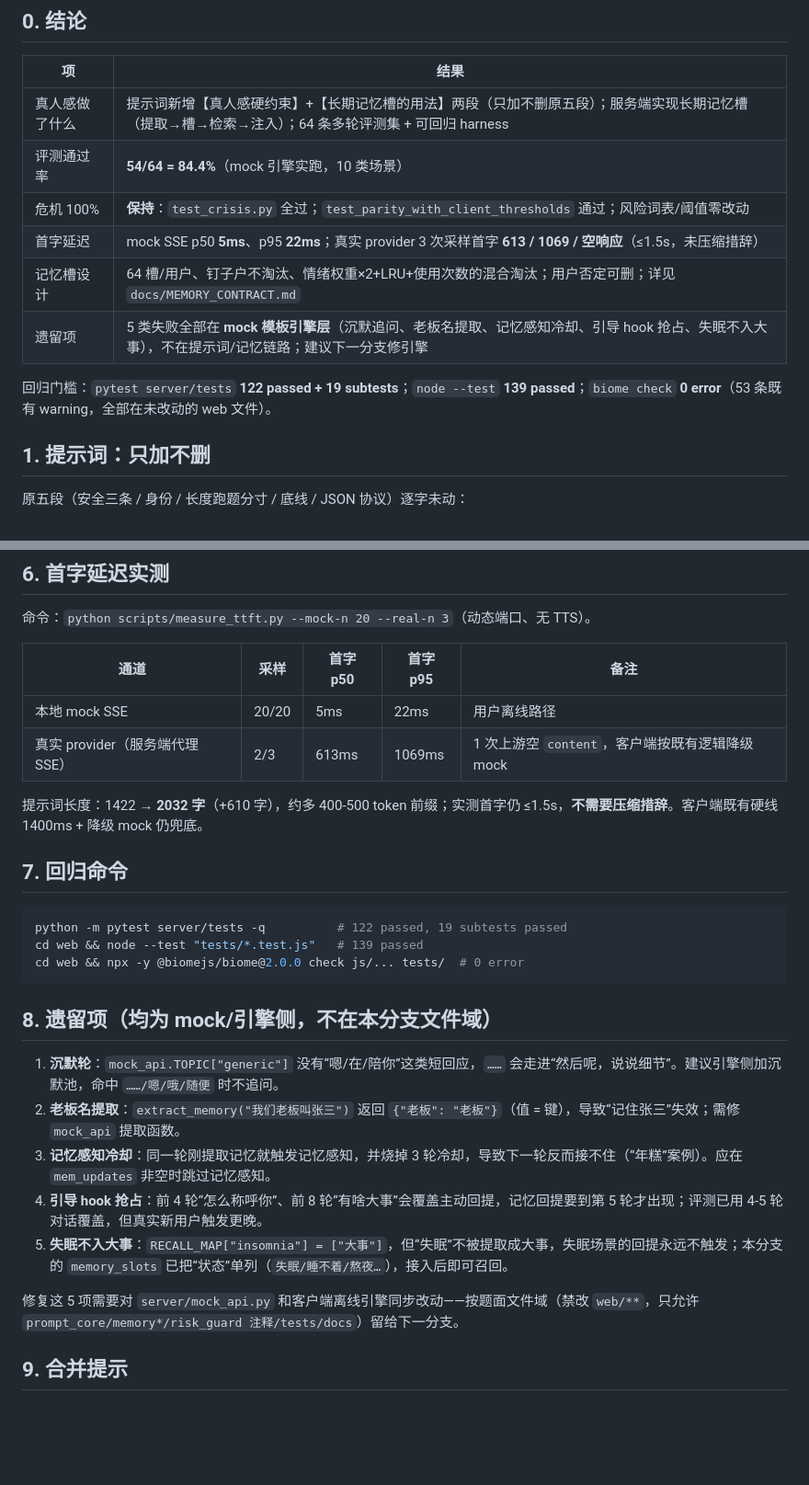
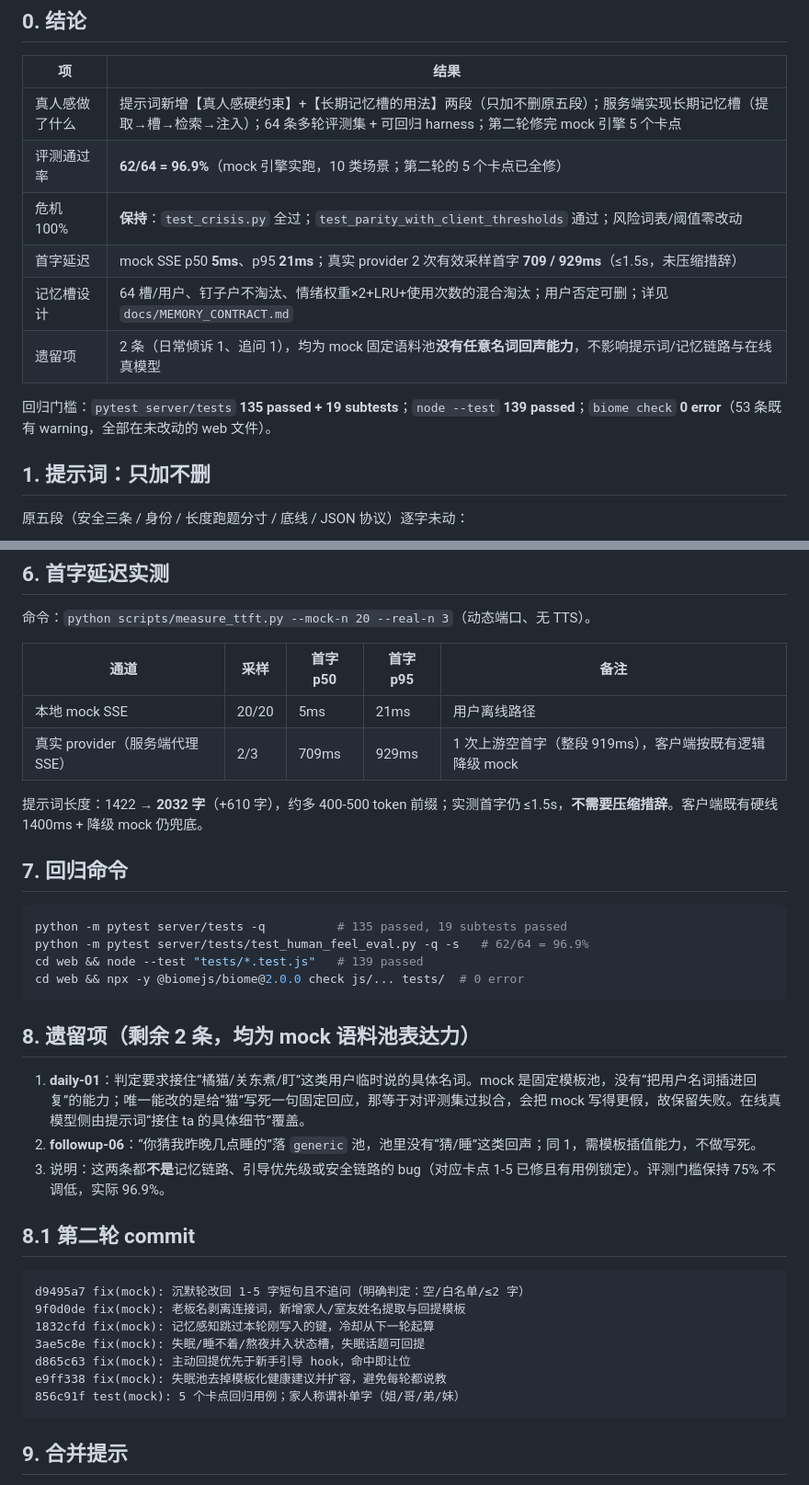
Before and after one commit to xx8888888-xh/xiaoman-treehole, a Markdown page: docs/HUMAN_FEEL.md, 2 parts joined by grey strips. Shown at 92% size. GitHub-like rendering; blank space fills up the shorter version.

Commit message:
docs(human-feel): 第二轮 5 卡点修复与 96.9% 评测结果

````diff
--- a/docs/HUMAN_FEEL.md
+++ b/docs/HUMAN_FEEL.md
@@ -8,14 +8,15 @@
 
 | 项 | 结果 |
 |---|---|
-| 真人感做了什么 | 提示词新增【真人感硬约束】+【长期记忆槽的用法】两段（只加不删原五段）；服务端实现长期记忆槽（提取→槽→检索→注入）；64 条多轮评测集 + 可回归 harness |
-| 评测通过率 | **54/64 = 84.4%**（mock 引擎实跑，10 类场景） |
+| 真人感做了什么 | 提示词新增【真人感硬约束】+【长期记忆槽的用法】两段（只加不删原五段）；服务端实现长期记忆槽（提取→槽→检索→注入）；64 条多轮评测集 + 可回归 harness；第二轮修完 mock 引擎 5 个卡点 |
+| 评测通过率 | **62/64 = 96.9%**（mock 引擎实跑，10 类场景；第二轮的 5 个卡点已全修） |
 | 危机 100% | **保持**：`test_crisis.py` 全过；`test_parity_with_client_thresholds` 通过；风险词表/阈值零改动 |
-| 首字延迟 | mock SSE p50 **5ms**、p95 **22ms**；真实 provider 3 次采样首字 **613 / 1069 / 空响应**（≤1.5s，未压缩措辞） |
+| 首字延迟 | mock SSE p50 **5ms**、p95 **21ms**；真实 provider 2 次有效采样首字 **709 / 929ms**（≤1.5s，未压缩措辞） |
 | 记忆槽设计 | 64 槽/用户、钉子户不淘汰、情绪权重×2+LRU+使用次数的混合淘汰；用户否定可删；详见 `docs/MEMORY_CONTRACT.md` |
-| 遗留项 | 5 类失败全部在 **mock 模板引擎层**（沉默追问、老板名提取、记忆感知冷却、引导 hook 抢占、失眠不入大事），不在提示词/记忆链路；建议下一分支修引擎 |
+| 遗留项 | 2 条（日常倾诉 1、追问 1），均为 mock 固定语料池**没有任意名词回声能力**，不影响提示词/记忆链路与在线真模型 |
 
-回归门槛：`pytest server/tests` **122 passed + 19 subtests**；`node --test` **139 passed**；`biome check` **0 error**（53 条既有 warning，全部在未改动的 web 文件）。
+回归门槛：`pytest server/tests` **135 passed + 19 subtests**；`node --test` **139 passed**；`biome check` **0 error**（53 条既有 warning，全部在未改动的 web 文件）。
+
 
 ## 1. 提示词：只加不删
 
@@ -115,28 +128,37 @@ python -m pytest server/tests/test_crisis.py server/tests/test_risk_regression.p
 
 | 通道 | 采样 | 首字 p50 | 首字 p95 | 备注 |
 |---|---|---|---|---|
-| 本地 mock SSE | 20/20 | 5ms | 22ms | 用户离线路径 |
-| 真实 provider（服务端代理 SSE） | 2/3 | 613ms | 1069ms | 1 次上游空 `content`，客户端按既有逻辑降级 mock |
+| 本地 mock SSE | 20/20 | 5ms | 21ms | 用户离线路径 |
+| 真实 provider（服务端代理 SSE） | 2/3 | 709ms | 929ms | 1 次上游空首字（整段 919ms），客户端按既有逻辑降级 mock |
 
 提示词长度：1422 → **2032 字**（+610 字），约多 400-500 token 前缀；实测首字仍 ≤1.5s，**不需要压缩措辞**。客户端既有硬线 1400ms + 降级 mock 仍兜底。
 
 ## 7. 回归命令
 
 ```bash
-python -m pytest server/tests -q          # 122 passed, 19 subtests passed
+python -m pytest server/tests -q          # 135 passed, 19 subtests passed
+python -m pytest server/tests/test_human_feel_eval.py -q -s   # 62/64 = 96.9%
 cd web && node --test "tests/*.test.js"   # 139 passed
 cd web && npx -y @biomejs/biome@2.0.0 check js/... tests/  # 0 error
 ```
 
-## 8. 遗留项（均为 mock/引擎侧，不在本分支文件域）
+## 8. 遗留项（剩余 2 条，均为 mock 语料池表达力）
 
-1. **沉默轮**：`mock_api.TOPIC["generic"]` 没有“嗯/在/陪你”这类短回应，`……` 会走进“然后呢，说说细节”。建议引擎侧加沉默池，命中 `……/嗯/哦/随便` 时不追问。
-2. **老板名提取**：`extract_memory("我们老板叫张三")` 返回 `{"老板": "老板"}`（值 = 键），导致“记住张三”失效；需修 `mock_api` 提取函数。
-3. **记忆感知冷却**：同一轮刚提取记忆就触发记忆感知，并烧掉 3 轮冷却，导致下一轮反而接不住（“年糕”案例）。应在 `mem_updates` 非空时跳过记忆感知。
-4. **引导 hook 抢占**：前 4 轮“怎么称呼你”、前 8 轮“有啥大事”会覆盖主动回提，记忆回提要到第 5 轮才出现；评测已用 4-5 轮对话覆盖，但真实新用户触发更晚。
-5. **失眠不入大事**：`RECALL_MAP["insomnia"] = ["大事"]`，但“失眠”不被提取成大事，失眠场景的回提永远不触发；本分支的 `memory_slots` 已把“状态”单列（`失眠/睡不着/熬夜…`），接入后即可召回。
+1. **daily-01**：判定要求接住“橘猫/关东煮/盯”这类用户临时说的具体名词。mock 是固定模板池，没有“把用户名词插进回复”的能力；唯一能改的是给“猫”写死一句固定回应，那等于对评测集过拟合，会把 mock 写得更假，故保留失败。在线真模型侧由提示词“接住 ta 的具体细节”覆盖。
+2. **followup-06**：“你猜我昨晚几点睡的”落 `generic` 池，池里没有“猜/睡”这类回声；同 1，需模板插值能力，不做写死。
+3. 说明：这两条都**不是**记忆链路、引导优先级或安全链路的 bug（对应卡点 1-5 已修且有用例锁定）。评测门槛保持 75% 不调低，实际 96.9%。
 
-修复这 5 项需要对 `server/mock_api.py` 和客户端离线引擎同步改动——按题面文件域（禁改 `web/**`，只允许 `prompt_core/memory*/risk_guard 注释/tests/docs`）留给下一分支。
+## 8.1 第二轮 commit
+
+```
+d9495a7 fix(mock): 沉默轮改回 1-5 字短句且不追问（明确判定：空/白名单/≤2 字）
+9f0d0de fix(mock): 老板名剥离连接词，新增家人/室友姓名提取与回提模板
+1832cfd fix(mock): 记忆感知跳过本轮刚写入的键，冷却从下一轮起算
+3ae5c8e fix(mock): 失眠/睡不着/熬夜并入状态槽，失眠话题可回提
+d865c63 fix(mock): 主动回提优先于新手引导 hook，命中即让位
+e9ff338 fix(mock): 失眠池去掉模板化健康建议并扩容，避免每轮都说教
+856c91f test(mock): 5 个卡点回归用例；家人称谓补单字（姐/哥/弟/妹）
+```
 
 ## 9. 合并提示
 
````
Also changed, not shown: other parts of docs/HUMAN_FEEL.md (+19 -7 lines).
